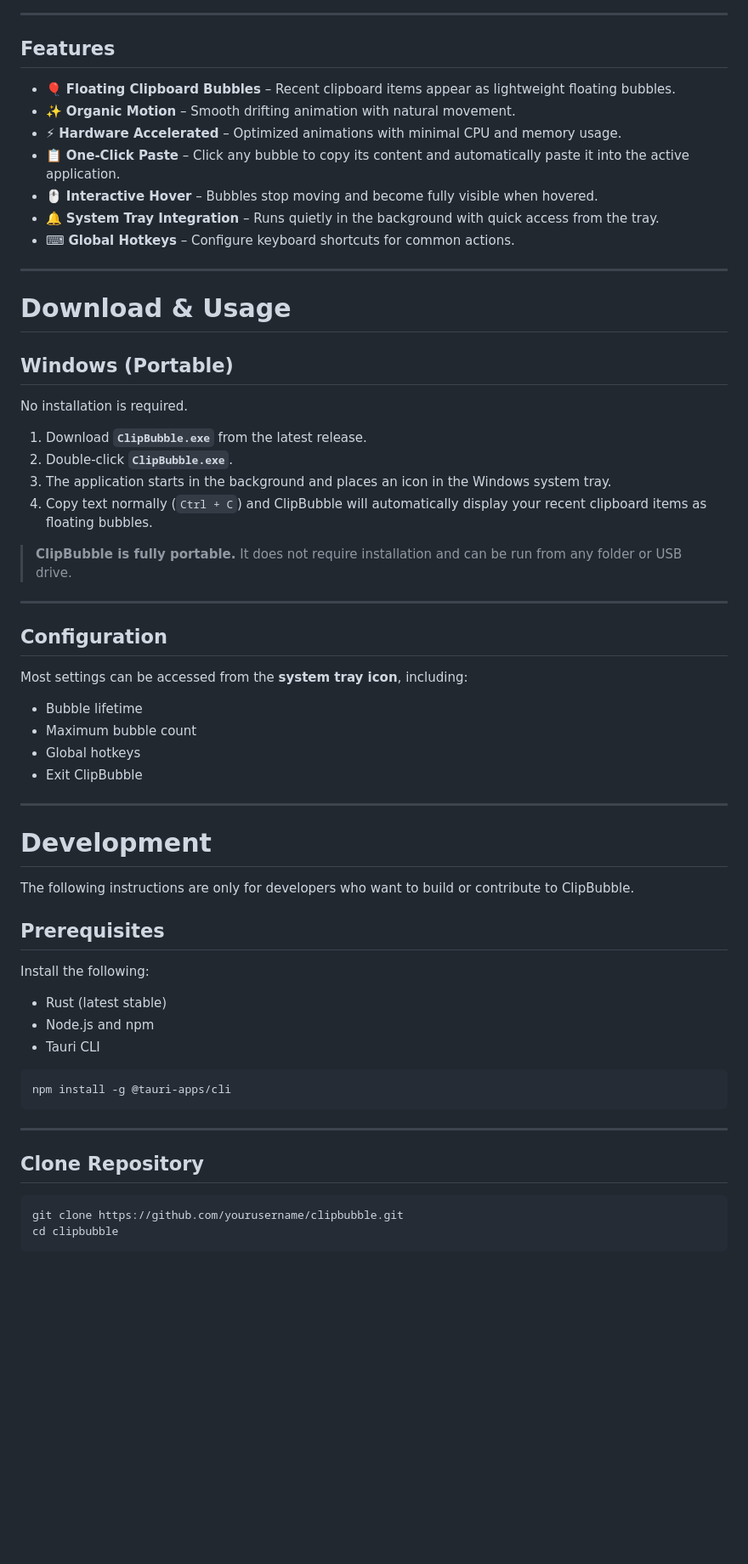
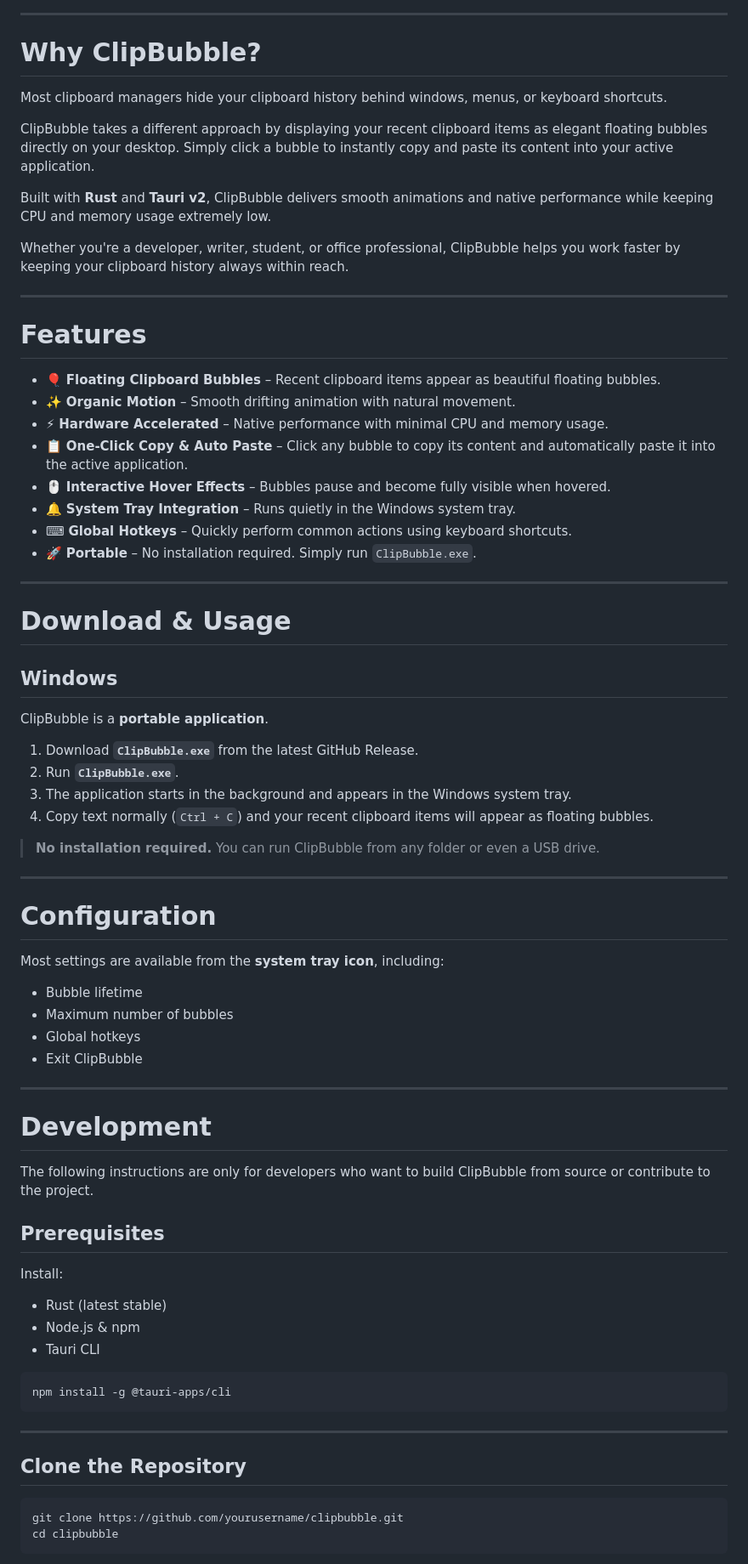
Before and after one commit to planetbits/ClipBubble_Rust, a Markdown page: README.md, the part around one of its changes. Shown at 85% size. Rendered like a GitHub page; blank space fills up the shorter version.

````diff
--- a/README.md
+++ b/README.md
@@ -17,39 +21,52 @@ A lightweight, high-performance Windows application that displays your recent cl
 
 ---
 
-## Features
+# Why ClipBubble?
 
-- 🎈 **Floating Clipboard Bubbles** – Recent clipboard items appear as lightweight floating bubbles.
+Most clipboard managers hide your clipboard history behind windows, menus, or keyboard shortcuts.
+
+ClipBubble takes a different approach by displaying your recent clipboard items as elegant floating bubbles directly on your desktop. Simply click a bubble to instantly copy and paste its content into your active application.
+
+Built with **Rust** and **Tauri v2**, ClipBubble delivers smooth animations and native performance while keeping CPU and memory usage extremely low.
+
+Whether you're a developer, writer, student, or office professional, ClipBubble helps you work faster by keeping your clipboard history always within reach.
+
+---
+
+# Features
+
+- 🎈 **Floating Clipboard Bubbles** – Recent clipboard items appear as beautiful floating bubbles.
 - ✨ **Organic Motion** – Smooth drifting animation with natural movement.
-- ⚡ **Hardware Accelerated** – Optimized animations with minimal CPU and memory usage.
-- 📋 **One-Click Paste** – Click any bubble to copy its content and automatically paste it into the active application.
-- 🖱 **Interactive Hover** – Bubbles stop moving and become fully visible when hovered.
-- 🔔 **System Tray Integration** – Runs quietly in the background with quick access from the tray.
-- ⌨ **Global Hotkeys** – Configure keyboard shortcuts for common actions.
+- ⚡ **Hardware Accelerated** – Native performance with minimal CPU and memory usage.
+- 📋 **One-Click Copy & Auto Paste** – Click any bubble to copy its content and automatically paste it into the active application.
+- 🖱 **Interactive Hover Effects** – Bubbles pause and become fully visible when hovered.
+- 🔔 **System Tray Integration** – Runs quietly in the Windows system tray.
+- ⌨ **Global Hotkeys** – Quickly perform common actions using keyboard shortcuts.
+- 🚀 **Portable** – No installation required. Simply run `ClipBubble.exe`.
 
 ---
 
 # Download & Usage
 
-## Windows (Portable)
+## Windows
 
-No installation is required.
+ClipBubble is a **portable application**.
 
-1. Download **`ClipBubble.exe`** from the latest release.
-2. Double-click **`ClipBubble.exe`**.
-3. The application starts in the background and places an icon in the Windows system tray.
-4. Copy text normally (`Ctrl + C`) and ClipBubble will automatically display your recent clipboard items as floating bubbles.
+1. Download **`ClipBubble.exe`** from the latest GitHub Release.
+2. Run **`ClipBubble.exe`**.
+3. The application starts in the background and appears in the Windows system tray.
+4. Copy text normally (`Ctrl + C`) and your recent clipboard items will appear as floating bubbles.
 
-> **ClipBubble is fully portable.** It does not require installation and can be run from any folder or USB drive.
+> **No installation required.** You can run ClipBubble from any folder or even a USB drive.
 
 ---
 
-## Configuration
+# Configuration
 
-Most settings can be accessed from the **system tray icon**, including:
+Most settings are available from the **system tray icon**, including:
 
 - Bubble lifetime
-- Maximum bubble count
+- Maximum number of bubbles
 - Global hotkeys
 - Exit ClipBubble
 
@@ -57,14 +74,14 @@ Most settings can be accessed from the **system tray icon**, including:
 
 # Development
 
-The following instructions are only for developers who want to build or contribute to ClipBubble.
+The following instructions are only for developers who want to build ClipBubble from source or contribute to the project.
 
 ## Prerequisites
 
-Install the following:
+Install:
 
 - Rust (latest stable)
-- Node.js and npm
+- Node.js & npm
 - Tauri CLI
 
 ```bash
@@ -73,7 +90,7 @@ npm install -g @tauri-apps/cli
 
 ---
 
-## Clone Repository
+## Clone the Repository
 
 ```bash
 git clone https://github.com/yourusername/clipbubble.git
````
Also changed, not shown: other parts of README.md (+28 -15 lines).
